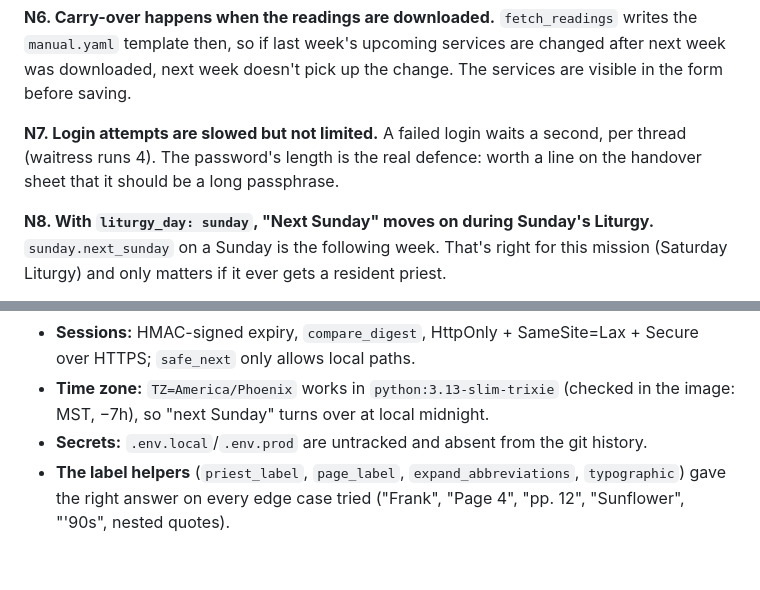
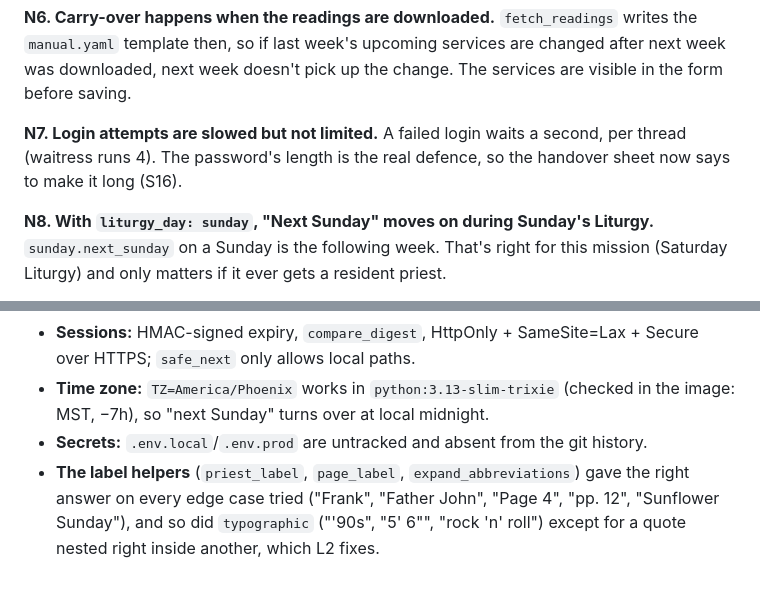
Before and after one commit to lnrssll/goarch-bulletin-builder, a Markdown page: docs/audit-2026-11-10.md, 2 parts joined by grey strips. GitHub-like rendering.

Commit message:
Correct two lines of the audit write-up
Co-Authored-By: Claude Opus 5.5 <noreply@anthropic.com>

```diff
--- a/docs/audit-2026-11-10.md
+++ b/docs/audit-2026-11-10.md
@@ -103,7 +103,7 @@ Tests: before the audit, `uv run pytest` gave **6 failed, 232 passed** (S2). On
 
 **N6. Carry-over happens when the readings are downloaded.** `fetch_readings` writes the `manual.yaml` template then, so if last week's upcoming services are changed after next week was downloaded, next week doesn't pick up the change. The services are visible in the form before saving.
 
-**N7. Login attempts are slowed but not limited.** A failed login waits a second, per thread (waitress runs 4). The password's length is the real defence: worth a line on the handover sheet that it should be a long passphrase.
+**N7. Login attempts are slowed but not limited.** A failed login waits a second, per thread (waitress runs 4). The password's length is the real defence, so the handover sheet now says to make it long (S16).
 
 **N8. With `liturgy_day: sunday`, "Next Sunday" moves on during Sunday's Liturgy.** `sunday.next_sunday` on a Sunday is the following week. That's right for this mission (Saturday Liturgy) and only matters if it ever gets a resident priest.
 
@@ -121,4 +121,4 @@ Tests: before the audit, `uv run pytest` gave **6 failed, 232 passed** (S2). On
 - **Sessions:** HMAC-signed expiry, `compare_digest`, HttpOnly + SameSite=Lax + Secure over HTTPS; `safe_next` only allows local paths.
 - **Time zone:** `TZ=America/Phoenix` works in `python:3.13-slim-trixie` (checked in the image: MST, −7h), so "next Sunday" turns over at local midnight.
 - **Secrets:** `.env.local`/`.env.prod` are untracked and absent from the git history.
-- **The label helpers** (`priest_label`, `page_label`, `expand_abbreviations`, `typographic`) gave the right answer on every edge case tried ("Frank", "Page 4", "pp. 12", "Sunflower", "'90s", nested quotes).
+- **The label helpers** (`priest_label`, `page_label`, `expand_abbreviations`) gave the right answer on every edge case tried ("Frank", "Father John", "Page 4", "pp. 12", "Sunflower Sunday"), and so did `typographic` ("'90s", "5' 6\"", "rock 'n' roll") except for a quote nested right inside another, which L2 fixes.
```
